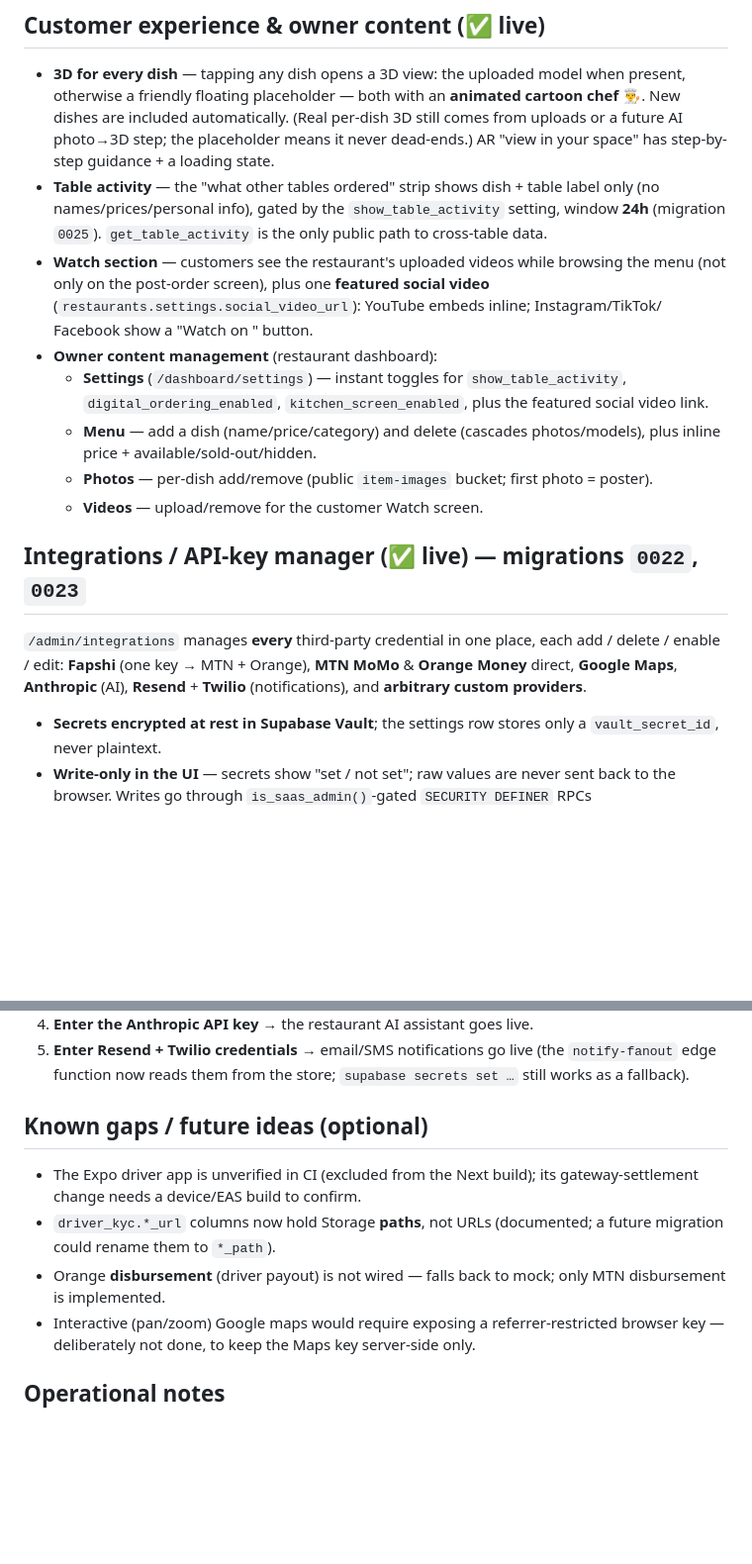
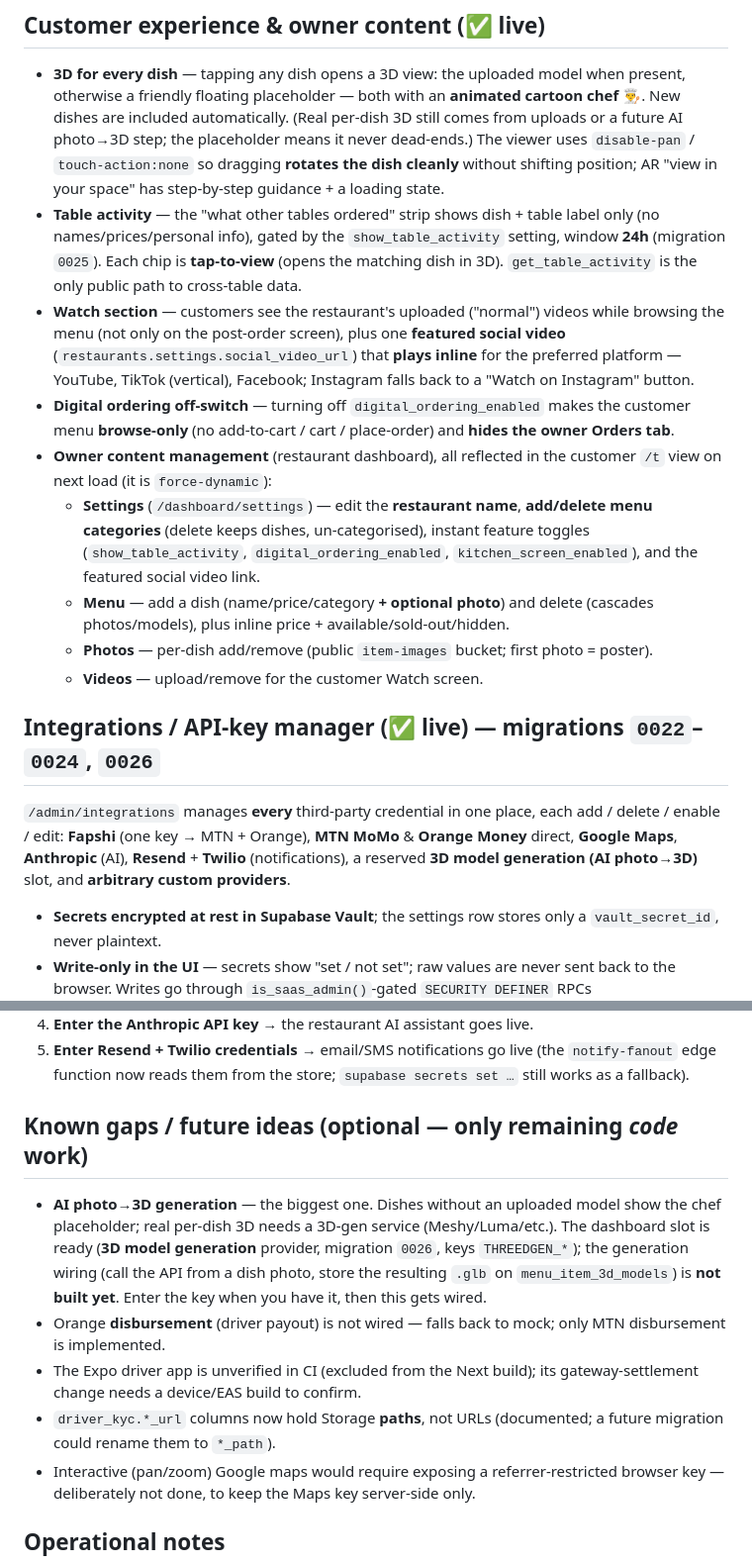
Before and after one commit to Dr-Links/Resturant-and-Delivery-, a Markdown page: PLAN.md, 2 parts joined by grey strips. Shown at 99% size. Drawn GitHub-style; blank space fills up the shorter version.

Commit message:
docs: PLAN.md — sync latest rounds (interactive activity, inline social embeds, ordering off-switch, name/category settings, dish photo-on-add, easy 3D rotate, 3D-gen slot). Known-gaps now lists only remaining code work.
Co-Authored-By: Claude Opus 4.8 <noreply@anthropic.com>

```diff
--- a/PLAN.md
+++ b/PLAN.md
@@ -73,30 +73,39 @@ Plus an **Expo/React Native driver app** (`apps/driver/`) for independent driver
   present, otherwise a friendly floating placeholder — both with an **animated
   cartoon chef 👨‍🍳**. New dishes are included automatically. (Real per-dish 3D still
   comes from uploads or a future AI photo→3D step; the placeholder means it never
-  dead-ends.) AR "view in your space" has step-by-step guidance + a loading state.
+  dead-ends.) The viewer uses `disable-pan` / `touch-action:none` so dragging
+  **rotates the dish cleanly** without shifting position; AR "view in your space" has
+  step-by-step guidance + a loading state.
 - **Table activity** — the "what other tables ordered" strip shows dish + table label
   only (no names/prices/personal info), gated by the `show_table_activity` setting,
-  window **24h** (migration `0025`). `get_table_activity` is the only public path to
-  cross-table data.
-- **Watch section** — customers see the restaurant's uploaded videos while browsing
-  the menu (not only on the post-order screen), plus one **featured social video**
-  (`restaurants.settings.social_video_url`): YouTube embeds inline; Instagram/TikTok/
-  Facebook show a "Watch on <platform>" button.
-- **Owner content management** (restaurant dashboard):
-  - **Settings** (`/dashboard/settings`) — instant toggles for `show_table_activity`,
-    `digital_ordering_enabled`, `kitchen_screen_enabled`, plus the featured social
-    video link.
-  - **Menu** — add a dish (name/price/category) and delete (cascades photos/models),
-    plus inline price + available/sold-out/hidden.
+  window **24h** (migration `0025`). Each chip is **tap-to-view** (opens the matching
+  dish in 3D). `get_table_activity` is the only public path to cross-table data.
+- **Watch section** — customers see the restaurant's uploaded ("normal") videos while
+  browsing the menu (not only on the post-order screen), plus one **featured social
+  video** (`restaurants.settings.social_video_url`) that **plays inline** for the
+  preferred platform — YouTube, TikTok (vertical), Facebook; Instagram falls back to a
+  "Watch on Instagram" button.
+- **Digital ordering off-switch** — turning off `digital_ordering_enabled` makes the
+  customer menu **browse-only** (no add-to-cart / cart / place-order) and **hides the
+  owner Orders tab**.
+- **Owner content management** (restaurant dashboard), all reflected in the customer
+  `/t` view on next load (it is `force-dynamic`):
+  - **Settings** (`/dashboard/settings`) — edit the **restaurant name**, **add/delete
+    menu categories** (delete keeps dishes, un-categorised), instant feature toggles
+    (`show_table_activity`, `digital_ordering_enabled`, `kitchen_screen_enabled`), and
+    the featured social video link.
+  - **Menu** — add a dish (name/price/category **+ optional photo**) and delete
+    (cascades photos/models), plus inline price + available/sold-out/hidden.
   - **Photos** — per-dish add/remove (public `item-images` bucket; first photo = poster).
   - **Videos** — upload/remove for the customer Watch screen.
 
-## Integrations / API-key manager (✅ live) — migrations `0022`, `0023`
+## Integrations / API-key manager (✅ live) — migrations `0022`–`0024`, `0026`
 
 `/admin/integrations` manages **every** third-party credential in one place, each
 add / delete / enable / edit: **Fapshi** (one key → MTN + Orange), **MTN MoMo** &
 **Orange Money** direct, **Google Maps**, **Anthropic** (AI), **Resend** + **Twilio**
-(notifications), and **arbitrary custom providers**.
+(notifications), a reserved **3D model generation (AI photo→3D)** slot, and
+**arbitrary custom providers**.
 
 - **Secrets encrypted at rest in Supabase Vault**; the settings row stores only a
   `vault_secret_id`, never plaintext.
@@ -163,14 +172,20 @@ and takes effect immediately — no redeploy, no code.**
    `notify-fanout` edge function now reads them from the store; `supabase secrets set …`
    still works as a fallback).
 
-## Known gaps / future ideas (optional)
+## Known gaps / future ideas (optional — only remaining *code* work)
 
+- **AI photo→3D generation** — the biggest one. Dishes without an uploaded model show
+  the chef placeholder; real per-dish 3D needs a 3D-gen service (Meshy/Luma/etc.). The
+  dashboard slot is ready (**3D model generation** provider, migration `0026`, keys
+  `THREEDGEN_*`); the generation wiring (call the API from a dish photo, store the
+  resulting `.glb` on `menu_item_3d_models`) is **not built yet**. Enter the key when
+  you have it, then this gets wired.
+- Orange **disbursement** (driver payout) is not wired — falls back to mock; only MTN
+  disbursement is implemented.
 - The Expo driver app is unverified in CI (excluded from the Next build); its
   gateway-settlement change needs a device/EAS build to confirm.
 - `driver_kyc.*_url` columns now hold Storage **paths**, not URLs (documented; a future
   migration could rename them to `*_path`).
-- Orange **disbursement** (driver payout) is not wired — falls back to mock; only MTN
-  disbursement is implemented.
 - Interactive (pan/zoom) Google maps would require exposing a referrer-restricted
   browser key — deliberately not done, to keep the Maps key server-side only.
 
```
